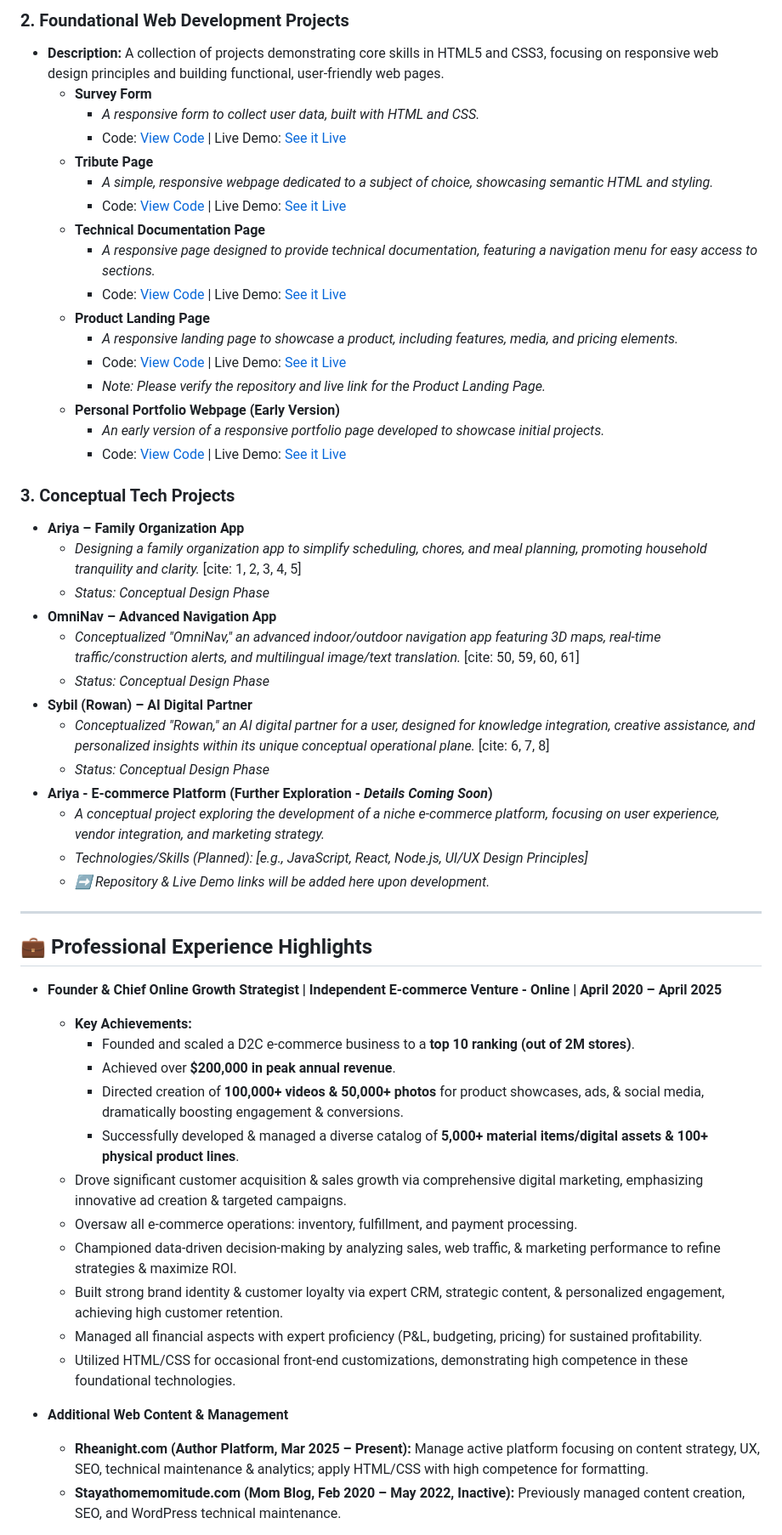
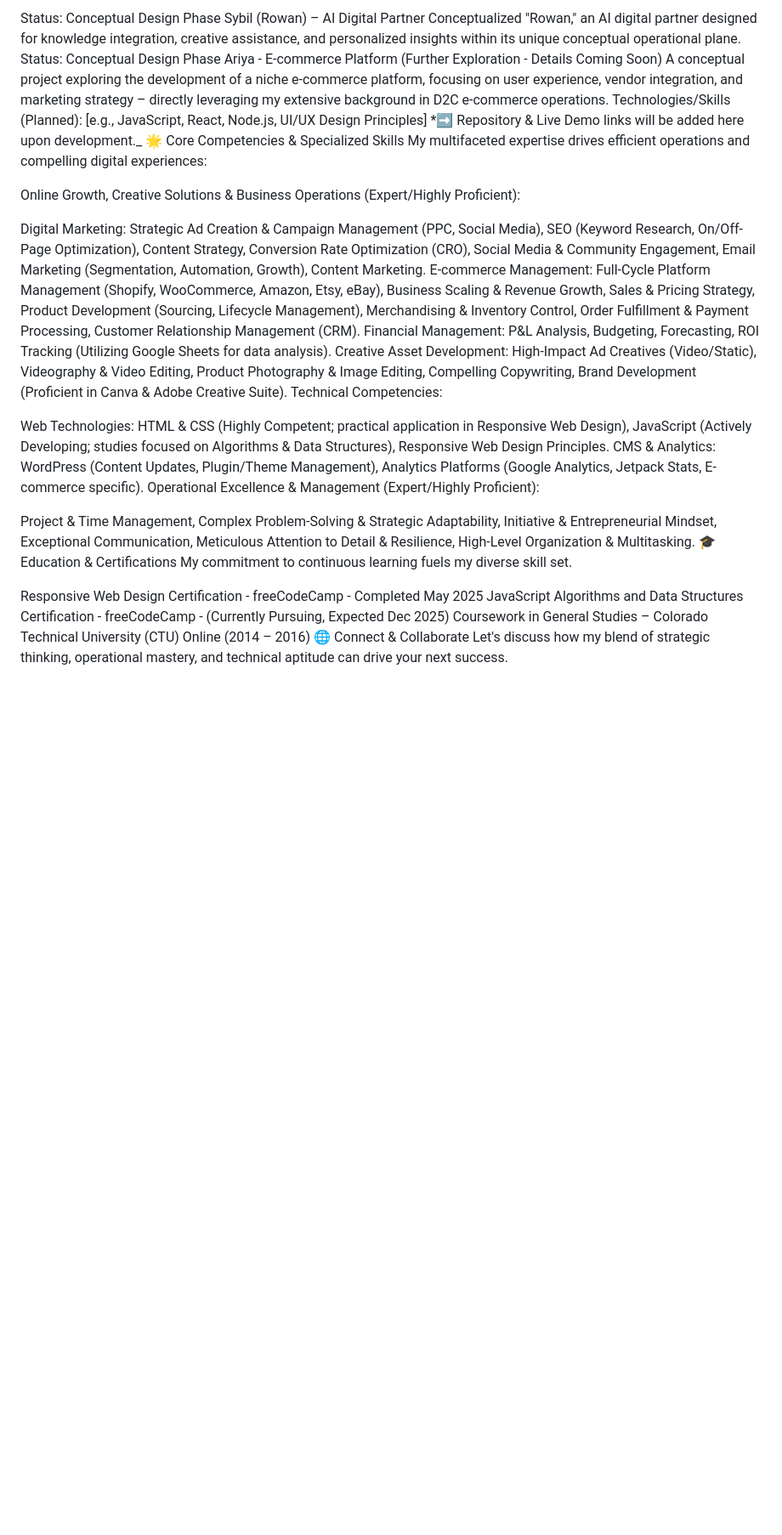
Before and after one commit to Brandys-AlgoRythem/Brandys-AlgoRythem-.GitHub.io, a Markdown page: README.md, the part around one of its changes. Shown at 85% size. GitHub-like rendering; blank space fills up the shorter version.

```diff
--- a/README.md
+++ b/README.md
@@ -33,56 +64,34 @@ I possess deep expertise in all facets of e-commerce operations, including produ
 
-### 2. Foundational Web Development Projects
-* **Description:** A collection of projects demonstrating core skills in HTML5 and CSS3, focusing on responsive web design principles and building functional, user-friendly web pages.
-    * **Survey Form**
-        * _A responsive form to collect user data, built with HTML and CSS._
-        * Code: [View Code](https://github.com/brandys-algorythem/fcc-responsive-survey-form) | Live Demo: [See it Live](https://brandys-algorythem.github.io/fcc-responsive-survey-form/)
-    * **Tribute Page**
-        * _A simple, responsive webpage dedicated to a subject of choice, showcasing semantic HTML and styling._
-        * Code: [View Code](https://github.com/brandys-algorythem/fcc-responsive-tribute-page) | Live Demo: [See it Live](https://brandys-algorythem.github.io/fcc-responsive-tribute-page/)
-    * **Technical Documentation Page**
-        * _A responsive page designed to provide technical documentation, featuring a navigation menu for easy access to sections._
-        * Code: [View Code](https://github.com/brandys-algorythem/fcc-responsive-tech-docs) | Live Demo: [See it Live](https://brandys-algorythem.github.io/fcc-responsive-tech-docs/)
-    * **Product Landing Page**
-        * _A responsive landing page to showcase a product, including features, media, and pricing elements._
-        * Code: [View Code](https://github.com/brandys-algorythem/fcc-responsive-landing-page) | Live Demo: [See it Live](https://brandys-algorythem.github.io/fcc-responsive-landing-page/)
-        * *Note: Please verify the repository and live link for the Product Landing Page.*
-    * **Personal Portfolio Webpage (Early Version)**
-        * _An early version of a responsive portfolio page developed to showcase initial projects._
-        * Code: [View Code](https://github.com/brandys-algorythem/fcc-responsive-portfolio) | Live Demo: [See it Live](https://brandys-algorythem.github.io/fcc-responsive-portfolio/)
+Status: Conceptual Design Phase
+Sybil (Rowan) – AI Digital Partner
+Conceptualized "Rowan," an AI digital partner designed for knowledge integration, creative assistance, and personalized insights within its unique conceptual operational plane.
+Status: Conceptual Design Phase
+Ariya - E-commerce Platform (Further Exploration - Details Coming Soon)
+A conceptual project exploring the development of a niche e-commerce platform, focusing on user experience, vendor integration, and marketing strategy – directly leveraging my extensive background in D2C e-commerce operations.
+Technologies/Skills (Planned): [e.g., JavaScript, React, Node.js, UI/UX Design Principles]
+*➡️ Repository & Live Demo links will be added here upon development._
+🌟 Core Competencies & Specialized Skills
+My multifaceted expertise drives efficient operations and compelling digital experiences:
 
-### 3. Conceptual Tech Projects
-* **Ariya – Family Organization App**
-    * _Designing a family organization app to simplify scheduling, chores, and meal planning, promoting household tranquility and clarity._ [cite: 1, 2, 3, 4, 5]
-    * *Status: Conceptual Design Phase*
-* **OmniNav – Advanced Navigation App**
-    * _Conceptualized "OmniNav," an advanced indoor/outdoor navigation app featuring 3D maps, real-time traffic/construction alerts, and multilingual image/text translation._ [cite: 50, 59, 60, 61]
-    * *Status: Conceptual Design Phase*
-* **Sybil (Rowan) – AI Digital Partner**
-    * _Conceptualized "Rowan," an AI digital partner for a user, designed for knowledge integration, creative assistance, and personalized insights within its unique conceptual operational plane._ [cite: 6, 7, 8]
-    * *Status: Conceptual Design Phase*
-* **Ariya - E-commerce Platform (Further Exploration - *Details Coming Soon*)**
-    * _A conceptual project exploring the development of a niche e-commerce platform, focusing on user experience, vendor integration, and marketing strategy._
-    * _Technologies/Skills (Planned): [e.g., JavaScript, React, Node.js, UI/UX Design Principles]_
-    * _➡️ *Repository & Live Demo links will be added here upon development.*_
+Online Growth, Creative Solutions & Business Operations (Expert/Highly Proficient):
 
----
+Digital Marketing: Strategic Ad Creation & Campaign Management (PPC, Social Media), SEO (Keyword Research, On/Off-Page Optimization), Content Strategy, Conversion Rate Optimization (CRO), Social Media & Community Engagement, Email Marketing (Segmentation, Automation, Growth), Content Marketing.
+E-commerce Management: Full-Cycle Platform Management (Shopify, WooCommerce, Amazon, Etsy, eBay), Business Scaling & Revenue Growth, Sales & Pricing Strategy, Product Development (Sourcing, Lifecycle Management), Merchandising & Inventory Control, Order Fulfillment & Payment Processing, Customer Relationship Management (CRM).
+Financial Management: P&L Analysis, Budgeting, Forecasting, ROI Tracking (Utilizing Google Sheets for data analysis).
+Creative Asset Development: High-Impact Ad Creatives (Video/Static), Videography & Video Editing, Product Photography & Image Editing, Compelling Copywriting, Brand Development (Proficient in Canva & Adobe Creative Suite).
+Technical Competencies:
 
-## 💼 Professional Experience Highlights
+Web Technologies: HTML & CSS (Highly Competent; practical application in Responsive Web Design), JavaScript (Actively Developing; studies focused on Algorithms & Data Structures), Responsive Web Design Principles.
+CMS & Analytics: WordPress (Content Updates, Plugin/Theme Management), Analytics Platforms (Google Analytics, Jetpack Stats, E-commerce specific).
+Operational Excellence & Management (Expert/Highly Proficient):
 
-* **Founder & Chief Online Growth Strategist | Independent E-commerce Venture - Online | April 2020 – April 2025**
-    * **Key Achievements:**
-        * Founded and scaled a D2C e-commerce business to a **top 10 ranking (out of 2M stores)**.
-        * Achieved over **$200,000 in peak annual revenue**.
-        * Directed creation of **100,000+ videos & 50,000+ photos** for product showcases, ads, & social media, dramatically boosting engagement & conversions.
-        * Successfully developed & managed a diverse catalog of **5,000+ material items/digital assets & 100+ physical product lines**.
-    * Drove significant customer acquisition & sales growth via comprehensive digital marketing, emphasizing innovative ad creation & targeted campaigns.
-    * Oversaw all e-commerce operations: inventory, fulfillment, and payment processing.
-    * Championed data-driven decision-making by analyzing sales, web traffic, & marketing performance to refine strategies & maximize ROI.
-    * Built strong brand identity & customer loyalty via expert CRM, strategic content, & personalized engagement, achieving high customer retention.
-    * Managed all financial aspects with expert proficiency (P&L, budgeting, pricing) for sustained profitability.
-    * Utilized HTML/CSS for occasional front-end customizations, demonstrating high competence in these foundational technologies.
+Project & Time Management, Complex Problem-Solving & Strategic Adaptability, Initiative & Entrepreneurial Mindset, Exceptional Communication, Meticulous Attention to Detail & Resilience, High-Level Organization & Multitasking.
+🎓 Education & Certifications
+My commitment to continuous learning fuels my diverse skill set.
 
-* **Additional Web Content & Management**
-    * **Rheanight.com (Author Platform, Mar 2025 – Present):** Manage active platform focusing on content strategy, UX, SEO, technical maintenance & analytics; apply HTML/CSS with high competence for formatting.
-    * **Stayathomemomitude.com (Mom Blog, Feb 2020 – May 2022, Inactive):** Previously managed content creation, SEO, and WordPress technical maintenance.
+Responsive Web Design Certification - freeCodeCamp - Completed May 2025
+JavaScript Algorithms and Data Structures Certification - freeCodeCamp - (Currently Pursuing, Expected Dec 2025)
+Coursework in General Studies – Colorado Technical University (CTU) Online (2014 – 2016)
+🌐 Connect & Collaborate
+Let's discuss how my blend of strategic thinking, operational mastery, and technical aptitude can drive your next success.
 
```
Also changed, not shown: other parts of README.md (+59 -43 lines).
